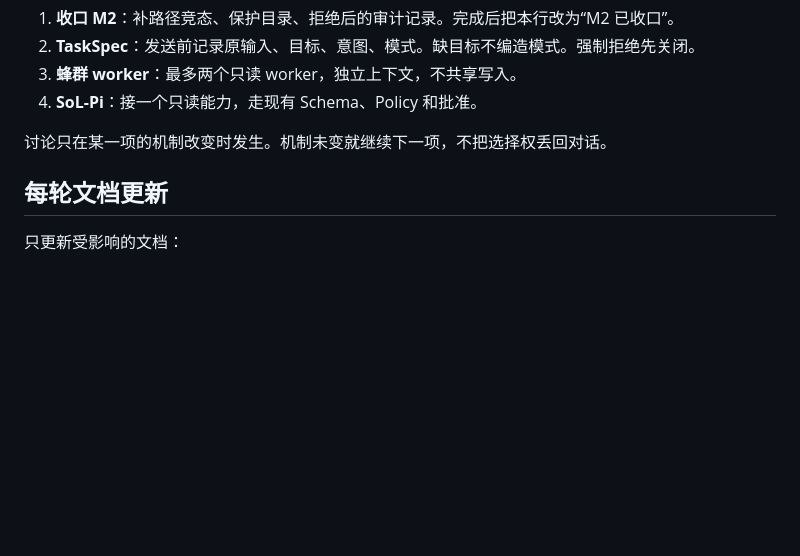
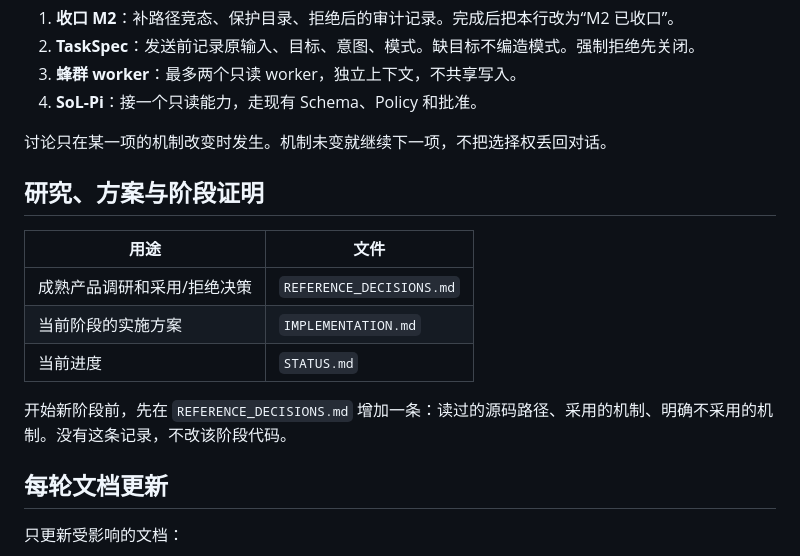
Before and after one commit to WR-Class/personal-agent, a Markdown page: docs/STATUS.md, the part around the change. GitHub-like rendering; blank space fills up the shorter version.

Commit message:
require source evidence before each stage
Reference decisions hold the research, the implementation plan holds the work, and a new stage needs source paths plus adopted and rejected mechanisms before code changes.

```diff
--- a/docs/STATUS.md
+++ b/docs/STATUS.md
@@ -41,6 +41,16 @@
 
 讨论只在某一项的机制改变时发生。机制未变就继续下一项，不把选择权丢回对话。
 
+## 研究、方案与阶段证明
+
+| 用途 | 文件 |
+|---|---|
+| 成熟产品调研和采用/拒绝决策 | `REFERENCE_DECISIONS.md` |
+| 当前阶段的实施方案 | `IMPLEMENTATION.md` |
+| 当前进度 | `STATUS.md` |
+
+开始新阶段前，先在 `REFERENCE_DECISIONS.md` 增加一条：读过的源码路径、采用的机制、明确不采用的机制。没有这条记录，不改该阶段代码。
+
 ## 每轮文档更新
 
 只更新受影响的文档：
```
